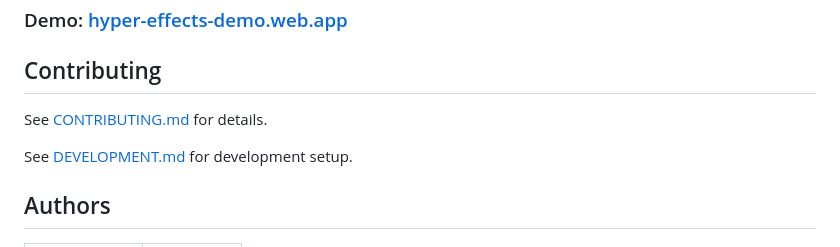
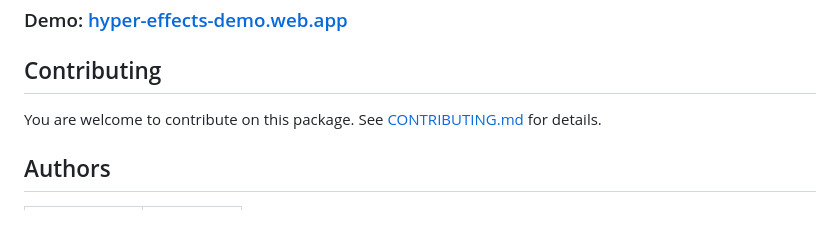
Before and after one commit to hyper-designed/hyper_effects, a Markdown page: README.md, the part around the change. Rendered like a GitHub page; blank space fills up the shorter version.

Commit message:
:memo: update README.md

```diff
--- a/README.md
+++ b/README.md
@@ -359,9 +359,7 @@ other properties and expect them to transition perfectly, you may get unexpected
 
 ## Contributing
 
-See [CONTRIBUTING.md](https://github.com/BirjuVachhani/adaptive_theme/blob/main/CONTRIBUTING.md) for details.
-
-See [DEVELOPMENT.md](https://github.com/BirjuVachhani/adaptive_theme/blob/main/development.md) for development setup.
+You are welcome to contribute on this package. See [CONTRIBUTING.md](https://github.com/hyper-designed/hyper_effects/blob/main/CONTRIBUTING.md) for details.
 
 ## Authors
 
```
